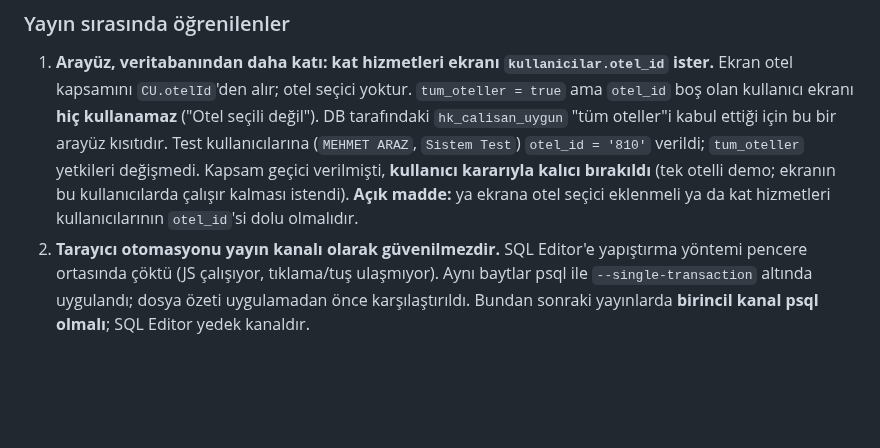
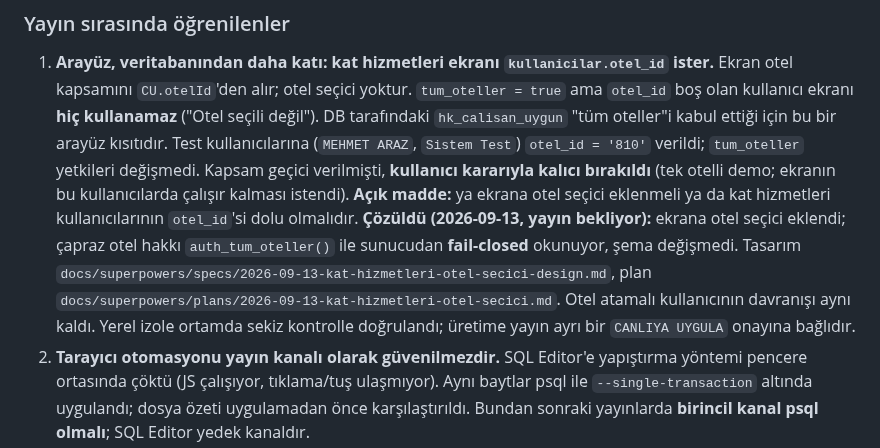
Before and after one commit to mehmetaraz0/gurok-mal-kabul, a Markdown page: docs/kurulum/URETIM-YAYIN-RUNBOOK.md, the part around the change. GitHub-like rendering; blank space fills up the shorter version.

Commit message:
docs(pms): otel secici acik maddesini kapat
Co-Authored-By: Claude Opus 5 <noreply@anthropic.com>

```diff
--- a/docs/kurulum/URETIM-YAYIN-RUNBOOK.md
+++ b/docs/kurulum/URETIM-YAYIN-RUNBOOK.md
@@ -393,6 +393,12 @@ Sonuçlar:
    kararıyla kalıcı bırakıldı** (tek otelli demo; ekranın bu kullanıcılarda çalışır
    kalması istendi). **Açık madde:** ya ekrana otel seçici eklenmeli ya da kat hizmetleri
    kullanıcılarının `otel_id`'si dolu olmalıdır.
+   **Çözüldü (2026-09-13, yayın bekliyor):** ekrana otel seçici eklendi; çapraz otel
+   hakkı `auth_tum_oteller()` ile sunucudan **fail-closed** okunuyor, şema değişmedi.
+   Tasarım `docs/superpowers/specs/2026-09-13-kat-hizmetleri-otel-secici-design.md`,
+   plan `docs/superpowers/plans/2026-09-13-kat-hizmetleri-otel-secici.md`. Otel atamalı
+   kullanıcının davranışı aynı kaldı. Yerel izole ortamda sekiz kontrolle doğrulandı;
+   üretime yayın ayrı bir `CANLIYA UYGULA` onayına bağlıdır.
 2. **Tarayıcı otomasyonu yayın kanalı olarak güvenilmezdir.** SQL Editor'e yapıştırma
    yöntemi pencere ortasında çöktü (JS çalışıyor, tıklama/tuş ulaşmıyor). Aynı baytlar
    psql ile `--single-transaction` altında uygulandı; dosya özeti uygulamadan önce
```
